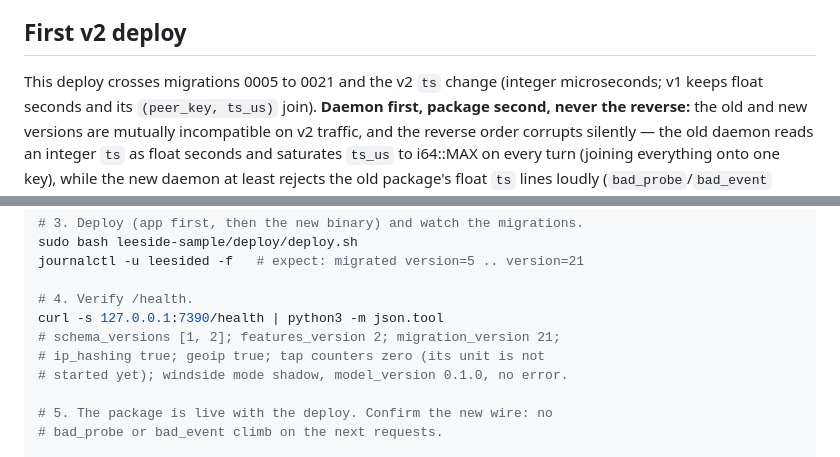
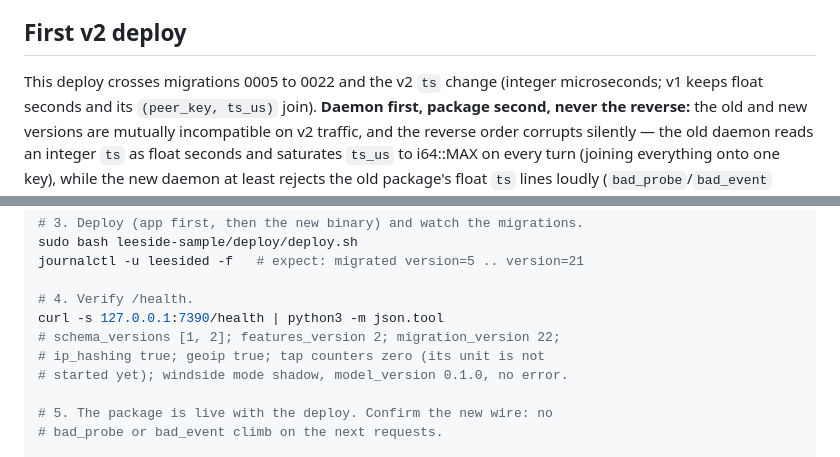
Before and after one commit to MassvHalo/Leeside, a Markdown page: docs/DEPLOY.md, 2 parts joined by grey strips. Rendered like a GitHub page.

```diff
--- a/docs/DEPLOY.md
+++ b/docs/DEPLOY.md
@@ -233,7 +233,7 @@ live only after the three responses read clean.
 
 ## First v2 deploy
 
-This deploy crosses migrations 0005 to 0021 and the v2 `ts` change
+This deploy crosses migrations 0005 to 0022 and the v2 `ts` change
 (integer microseconds; v1 keeps float seconds and its `(peer_key, ts_us)`
 join). **Daemon first, package second, never the reverse:** the old and
 new versions are mutually incompatible on v2 traffic, and the reverse
@@ -281,7 +281,7 @@ journalctl -u leesided -f   # expect: migrated version=5 .. version=21
 
 # 4. Verify /health.
 curl -s 127.0.0.1:7390/health | python3 -m json.tool
-# schema_versions [1, 2]; features_version 2; migration_version 21;
+# schema_versions [1, 2]; features_version 2; migration_version 22;
 # ip_hashing true; geoip true; tap counters zero (its unit is not
 # started yet); windside mode shadow, model_version 0.1.0, no error.
 
```
Also changed, not shown: docs/llm-evals.md (+4 -2 lines).
